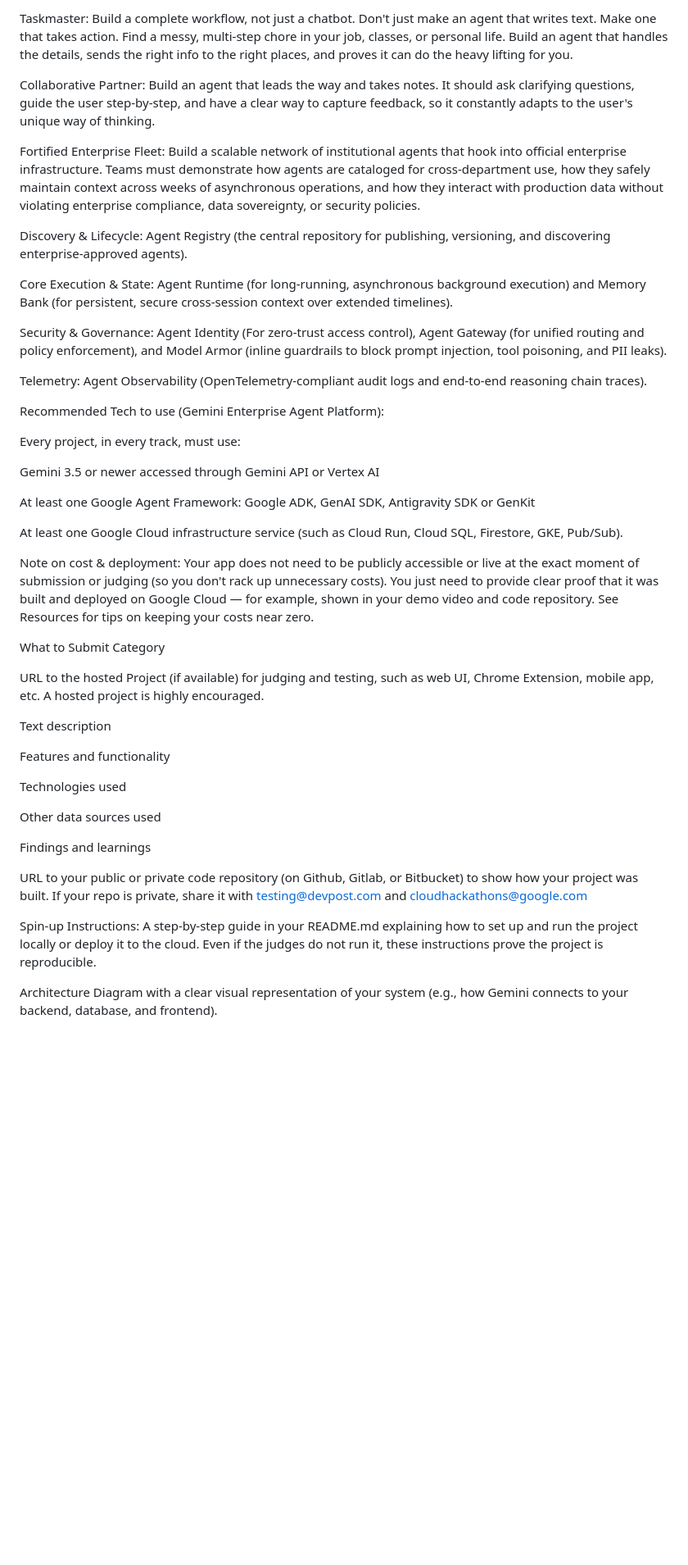
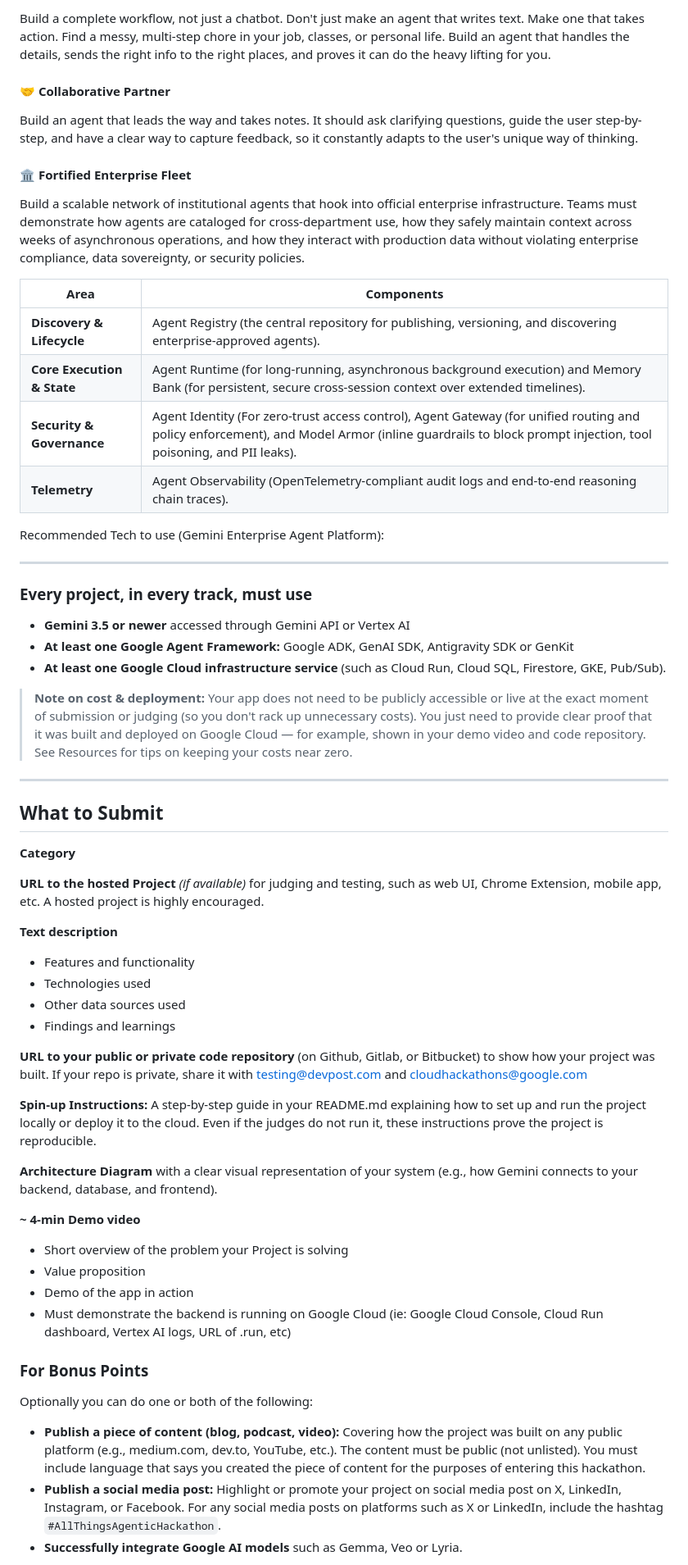
Before and after one commit to Mgodoyd/CloudFinOps-Sentinel-Agent, a Markdown page: docs/HACKATHON.md, the part around one of its changes. Shown at 82% size. Drawn GitHub-style; blank space fills up the shorter version.

```diff
--- a/docs/HACKATHON.md
+++ b/docs/HACKATHON.md
@@ -65,51 +100,96 @@ Projects must be built within one of these three categories:
 
-Taskmaster: Build a complete workflow, not just a chatbot. Don't just make an agent that writes text. Make one that takes action. Find a messy, multi-step chore in your job, classes, or personal life. Build an agent that handles the details, sends the right info to the right places, and proves it can do the heavy lifting for you.
+Build a complete workflow, not just a chatbot. Don't just make an agent that
+writes text. Make one that takes action. Find a messy, multi-step chore in your
+job, classes, or personal life. Build an agent that handles the details, sends
+the right info to the right places, and proves it can do the heavy lifting for
+you.
 
-Collaborative Partner: Build an agent that leads the way and takes notes. It should ask clarifying questions, guide the user step-by-step, and have a clear way to capture feedback, so it constantly adapts to the user's unique way of thinking.
+#### 🤝 Collaborative Partner
 
-Fortified Enterprise Fleet: Build a scalable network of institutional agents that hook into official enterprise infrastructure. Teams must demonstrate how agents are cataloged for cross-department use, how they safely maintain context across weeks of asynchronous operations, and how they interact with production data without violating enterprise compliance, data sovereignty, or security policies.
+Build an agent that leads the way and takes notes. It should ask clarifying
+questions, guide the user step-by-step, and have a clear way to capture
+feedback, so it constantly adapts to the user's unique way of thinking.
 
-Discovery & Lifecycle: Agent Registry (the central repository for publishing, versioning, and discovering enterprise-approved agents).
+#### 🏛️ Fortified Enterprise Fleet
 
-Core Execution & State: Agent Runtime (for long-running, asynchronous background execution) and Memory Bank (for persistent, secure cross-session context over extended timelines).
+Build a scalable network of institutional agents that hook into official
+enterprise infrastructure. Teams must demonstrate how agents are cataloged for
+cross-department use, how they safely maintain context across weeks of
+asynchronous operations, and how they interact with production data without
+violating enterprise compliance, data sovereignty, or security policies.
 
-Security & Governance: Agent Identity (For zero-trust access control), Agent Gateway (for unified routing and policy enforcement), and Model Armor (inline guardrails to block prompt injection, tool poisoning, and PII leaks).
-
-Telemetry: Agent Observability (OpenTelemetry-compliant audit logs and end-to-end reasoning chain traces).
+| Area | Components |
+|---|---|
+| **Discovery & Lifecycle** | Agent Registry (the central repository for publishing, versioning, and discovering enterprise-approved agents). |
+| **Core Execution & State** | Agent Runtime (for long-running, asynchronous background execution) and Memory Bank (for persistent, secure cross-session context over extended timelines). |
+| **Security & Governance** | Agent Identity (For zero-trust access control), Agent Gateway (for unified routing and policy enforcement), and Model Armor (inline guardrails to block prompt injection, tool poisoning, and PII leaks). |
+| **Telemetry** | Agent Observability (OpenTelemetry-compliant audit logs and end-to-end reasoning chain traces). |
 
 Recommended Tech to use (Gemini Enterprise Agent Platform):
 
+---
 
+### Every project, in every track, must use
 
-Every project, in every track, must use:
+- **Gemini 3.5 or newer** accessed through Gemini API or Vertex AI
+- **At least one Google Agent Framework:** Google ADK, GenAI SDK, Antigravity
+  SDK or GenKit
+- **At least one Google Cloud infrastructure service** (such as Cloud Run,
+  Cloud SQL, Firestore, GKE, Pub/Sub).
 
-Gemini 3.5 or newer accessed through Gemini API or Vertex AI
+> **Note on cost & deployment:** Your app does not need to be publicly accessible
+> or live at the exact moment of submission or judging (so you don't rack up
+> unnecessary costs). You just need to provide clear proof that it was built and
+> deployed on Google Cloud — for example, shown in your demo video and code
+> repository. See Resources for tips on keeping your costs near zero.
 
-At least one Google Agent Framework: Google ADK, GenAI SDK, Antigravity SDK or GenKit
+---
 
-At least one Google Cloud infrastructure service (such as Cloud Run, Cloud SQL, Firestore, GKE, Pub/Sub).
+## What to Submit
 
-Note on cost & deployment: Your app does not need to be publicly accessible or live at the exact moment of submission or judging (so you don't rack up unnecessary costs). You just need to provide clear proof that it was built and deployed on Google Cloud — for example, shown in your demo video and code repository. See Resources for tips on keeping your costs near zero.
+**Category**
 
+**URL to the hosted Project** *(if available)* for judging and testing, such as
+web UI, Chrome Extension, mobile app, etc. A hosted project is highly
+encouraged.
 
-What to Submit
-Category
+**Text description**
 
-URL to the hosted Project (if available) for judging and testing, such as web UI, Chrome Extension, mobile app, etc. A hosted project is highly encouraged.
+- Features and functionality
+- Technologies used
+- Other data sources used
+- Findings and learnings
 
-Text description
+**URL to your public or private code repository** (on Github, Gitlab, or
+Bitbucket) to show how your project was built. If your repo is private, share it
+with testing@devpost.com and cloudhackathons@google.com
 
-Features and functionality
+**Spin-up Instructions:** A step-by-step guide in your README.md explaining how
+to set up and run the project locally or deploy it to the cloud. Even if the
+judges do not run it, these instructions prove the project is reproducible.
 
-Technologies used
+**Architecture Diagram** with a clear visual representation of your system (e.g.,
+how Gemini connects to your backend, database, and frontend).
 
-Other data sources used
+**~ 4-min Demo video**
 
-Findings and learnings
+- Short overview of the problem your Project is solving
+- Value proposition
+- Demo of the app in action
+- Must demonstrate the backend is running on Google Cloud (ie: Google Cloud
+  Console, Cloud Run dashboard, Vertex AI logs, URL of .run, etc)
 
-URL to your public or private code repository (on Github, Gitlab, or Bitbucket) to show how your project was built. If your repo is private, share it with testing@devpost.com and cloudhackathons@google.com
+### For Bonus Points
 
-Spin-up Instructions: A step-by-step guide in your README.md explaining how to set up and run the project locally or deploy it to the cloud. Even if the judges do not run it, these instructions prove the project is reproducible.
+Optionally you can do one or both of the following:
 
-Architecture Diagram with a clear visual representation of your system (e.g., how Gemini connects to your backend, database, and frontend).
+- **Publish a piece of content (blog, podcast, video):** Covering how the project
+  was built on any public platform (e.g., medium.com, dev.to, YouTube, etc.). The
+  content must be public (not unlisted). You must include language that says you
+  created the piece of content for the purposes of entering this hackathon.
+- **Publish a social media post:** Highlight or promote your project on social
+  media post on X, LinkedIn, Instagram, or Facebook. For any social media posts
+  on platforms such as X or LinkedIn, include the hashtag
+  `#AllThingsAgenticHackathon`.
+- **Successfully integrate Google AI models** such as Gemma, Veo or Lyria.
 
```
Also changed, not shown: other parts of docs/HACKATHON.md (+144 -117 lines).
